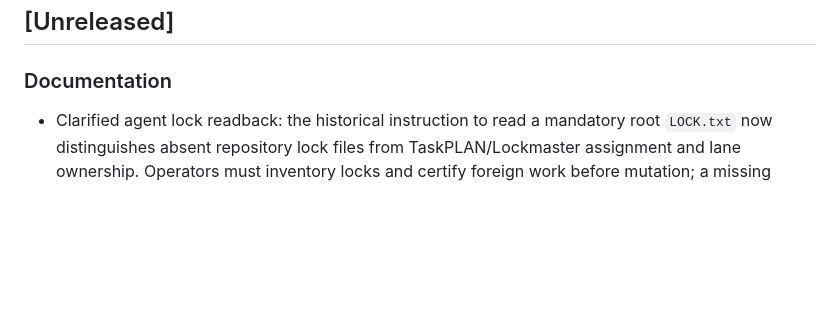
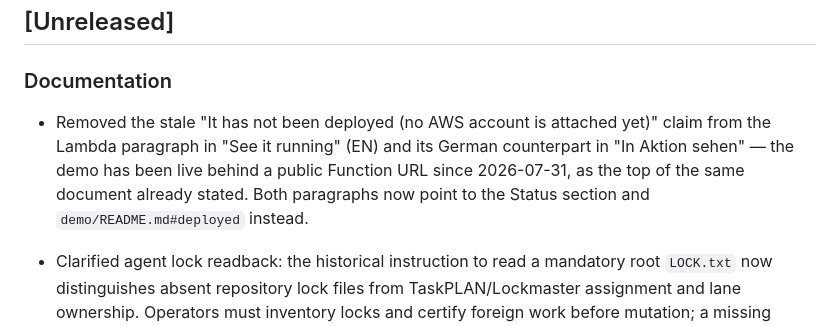
Before and after one commit to ellmos-ai/roshambo, a Markdown page: CHANGELOG.md, the part around the change. GitHub-like rendering; blank space fills up the shorter version.

```diff
--- a/CHANGELOG.md
+++ b/CHANGELOG.md
@@ -8,6 +8,12 @@ tagged git release (no `git tag`); the `[x.y.z]` headings below track `pyproject
 ## [Unreleased]
 
 ### Documentation
+
+- Removed the stale "It has not been deployed (no AWS account is attached yet)" claim
+  from the Lambda paragraph in "See it running" (EN) and its German counterpart in
+  "In Aktion sehen" — the demo has been live behind a public Function URL since
+  2026-07-31, as the top of the same document already stated. Both paragraphs now point
+  to the Status section and `demo/README.md#deployed` instead.
 
 - Clarified agent lock readback: the historical instruction to read a mandatory root
   `LOCK.txt` now distinguishes absent repository lock files from TaskPLAN/Lockmaster
```
Also changed, not shown: README.md (+4 -3 lines), README_de.md (+5 -4 lines).
